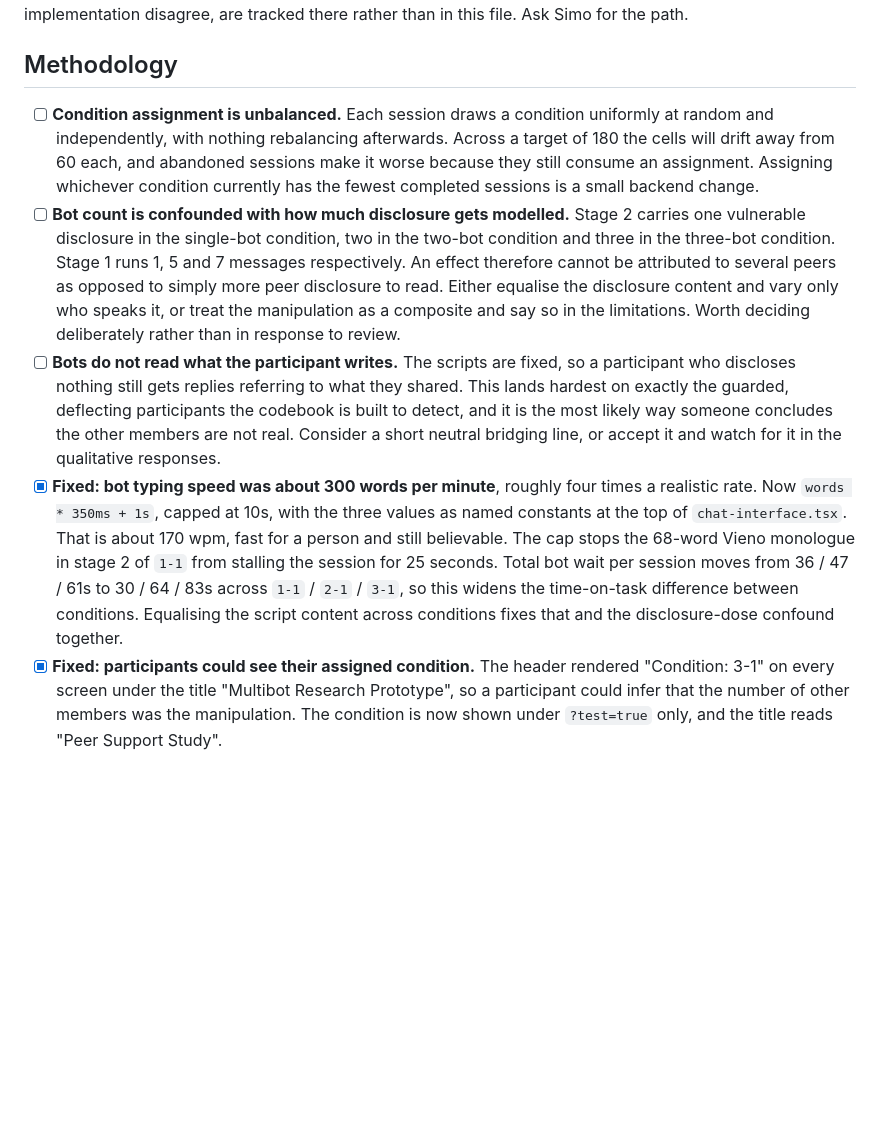
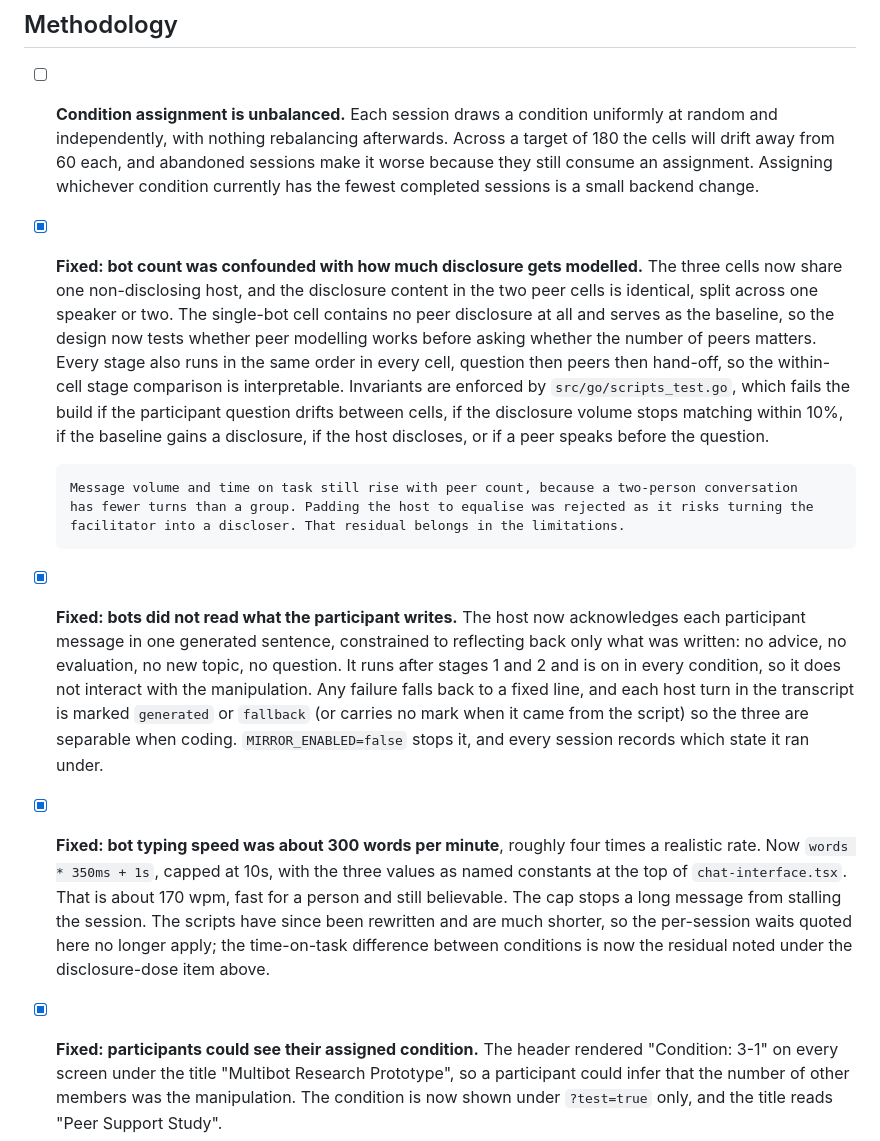
Before and after one commit to trucnguyen148/multibot, a Markdown page: TODO.md, the part around the change. GitHub-like rendering; blank space fills up the shorter version.

Commit message:
docs: record the condition restructure and mirroring host
Co-Authored-By: Claude Opus 5 (1M context) <noreply@anthropic.com>

```diff
--- a/TODO.md
+++ b/TODO.md
@@ -139,24 +139,32 @@ and this implementation disagree, are tracked there rather than in this file. As
       away from 60 each, and abandoned sessions make it worse because they still consume an assignment.
       Assigning whichever condition currently has the fewest completed sessions is a small backend
       change.
-- [ ] **Bot count is confounded with how much disclosure gets modelled.** Stage 2 carries one vulnerable
-      disclosure in the single-bot condition, two in the two-bot condition and three in the three-bot
-      condition. Stage 1 runs 1, 5 and 7 messages respectively. An effect therefore cannot be
-      attributed to several peers as opposed to simply more peer disclosure to read. Either equalise
-      the disclosure content and vary only who speaks it, or treat the manipulation as a composite and
-      say so in the limitations. Worth deciding deliberately rather than in response to review.
-- [ ] **Bots do not read what the participant writes.** The scripts are fixed, so a participant who
-      discloses nothing still gets replies referring to what they shared. This lands hardest on exactly
-      the guarded, deflecting participants the codebook is built to detect, and it is the most likely
-      way someone concludes the other members are not real. Consider a short neutral bridging line, or
-      accept it and watch for it in the qualitative responses.
+- [x] **Fixed: bot count was confounded with how much disclosure gets modelled.** The three cells now
+      share one non-disclosing host, and the disclosure content in the two peer cells is identical,
+      split across one speaker or two. The single-bot cell contains no peer disclosure at all and
+      serves as the baseline, so the design now tests whether peer modelling works before asking
+      whether the number of peers matters. Every stage also runs in the same order in every cell,
+      question then peers then hand-off, so the within-cell stage comparison is interpretable.
+      Invariants are enforced by `src/go/scripts_test.go`, which fails the build if the participant
+      question drifts between cells, if the disclosure volume stops matching within 10%, if the
+      baseline gains a disclosure, if the host discloses, or if a peer speaks before the question.
+
+      Message volume and time on task still rise with peer count, because a two-person conversation
+      has fewer turns than a group. Padding the host to equalise was rejected as it risks turning the
+      facilitator into a discloser. That residual belongs in the limitations.
+- [x] **Fixed: bots did not read what the participant writes.** The host now acknowledges each
+      participant message in one generated sentence, constrained to reflecting back only what was
+      written: no advice, no evaluation, no new topic, no question. It runs after stages 1 and 2 and
+      is on in every condition, so it does not interact with the manipulation. Any failure falls back
+      to a fixed line, and each host turn in the transcript is marked `generated` or `fallback` (or
+      carries no mark when it came from the script) so the three are separable when coding.
+      `MIRROR_ENABLED=false` stops it, and every session records which state it ran under.
 - [x] **Fixed: bot typing speed was about 300 words per minute**, roughly four times a realistic rate.
       Now `words * 350ms + 1s`, capped at 10s, with the three values as named constants at the top of
       `chat-interface.tsx`. That is about 170 wpm, fast for a person and still believable. The cap
-      stops the 68-word Vieno monologue in stage 2 of `1-1` from stalling the session for 25 seconds.
-      Total bot wait per session moves from 36 / 47 / 61s to 30 / 64 / 83s across `1-1` / `2-1` / `3-1`,
-      so this widens the time-on-task difference between conditions. Equalising the script content
-      across conditions fixes that and the disclosure-dose confound together.
+      stops a long message from stalling the session. The scripts have since been rewritten and are
+      much shorter, so the per-session waits quoted here no longer apply; the time-on-task difference
+      between conditions is now the residual noted under the disclosure-dose item above.
 - [x] **Fixed: participants could see their assigned condition.** The header rendered
       "Condition: 3-1" on every screen under the title "Multibot Research Prototype", so a participant
       could infer that the number of other members was the manipulation. The condition is now shown
```
